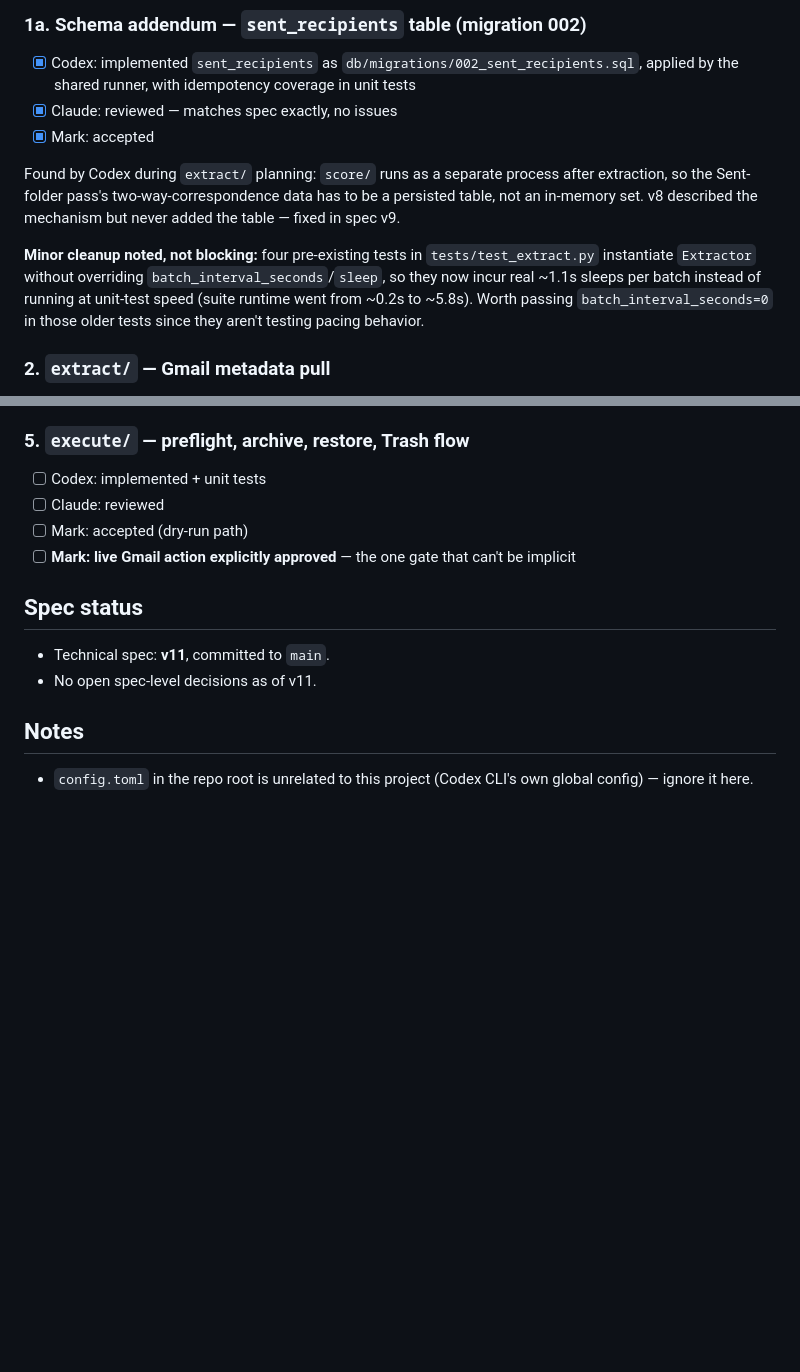
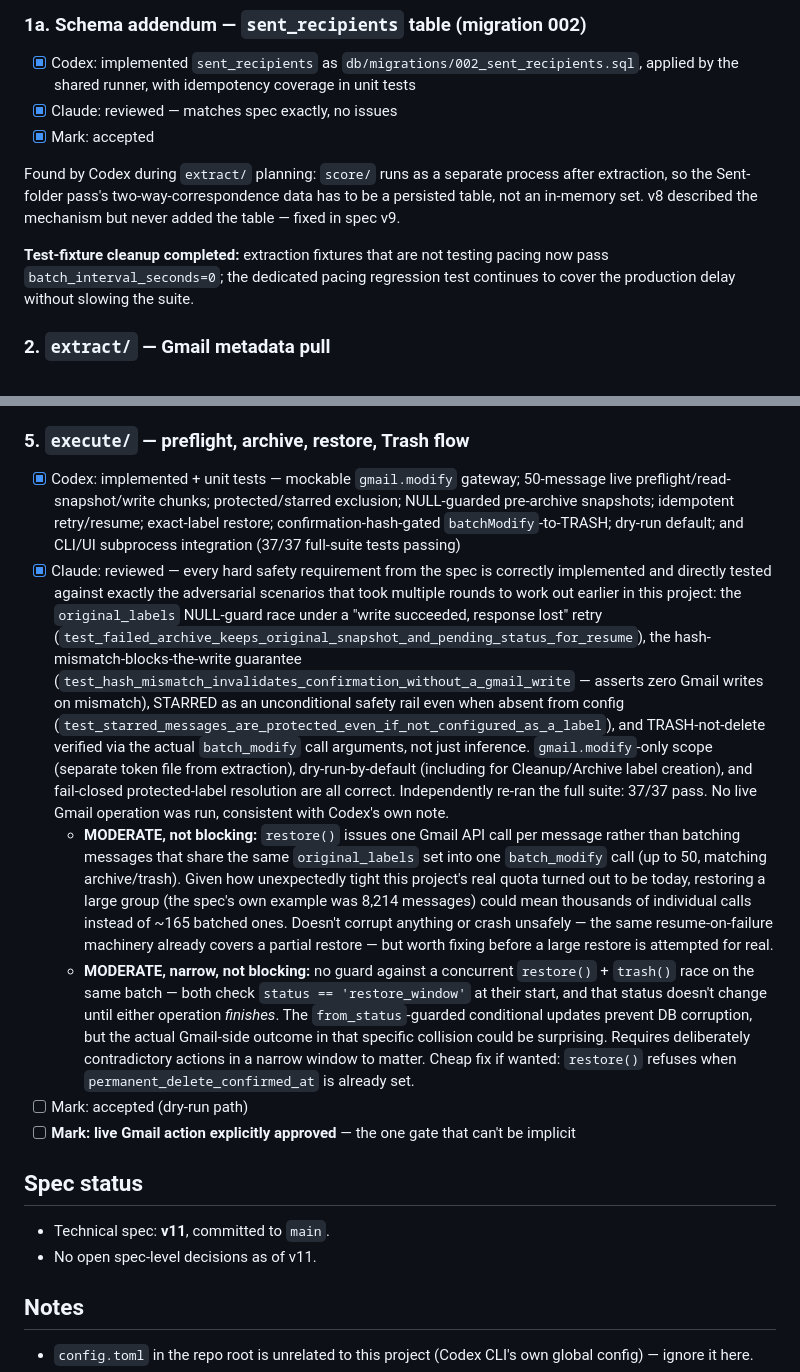
Before and after one commit to mslucido-lab/GmailCleanup, a Markdown page: CHECKLIST.md, 2 parts joined by grey strips. GitHub-like rendering; blank space fills up the shorter version.

Commit message:
Checklist: execute/ (Gate 5) reviewed -- every hard safety requirement met
Reviewed the full Gate 5 submission line by line against the spec's
safety requirements. Every one is correctly implemented and directly
tested: the original_labels NULL-guard race under a "write succeeded,
response lost" retry, the hash-mismatch-blocks-the-write guarantee
(verified via zero Gmail writes on mismatch, not just a raised
exception), STARRED as an unconditional safety rail even when absent
from config, and TRASH-not-delete verified via the actual
batch_modify call arguments. gmail.modify-only scope with a separate
token file from extraction, dry-run-by-default including for label
creation, and fail-closed protected-label resolution are all correct.
Independently re-ran the full suite: 37/37 pass. No live Gmail
operation was run.

Two moderate, non-blocking findings for follow-up: restore() calls
Gmail once per message instead of batching by shared original-label
set (a real practical concern given today's tight-quota discoveries,
but not unsafe -- the existing resume machinery already covers a
partial restore); and a narrow, not-DB-corrupting race between
concurrent restore/trash invocations on the same batch, with a cheap
suggested fix (restore refuses once permanent_delete_confirmed_at is
set).

Still open: Mark's dry-run acceptance and, separately, Mark's
explicit approval before any live Gmail action ever runs -- the one
gate that can't be automated.

Co-Authored-By: Claude Sonnet 5 <noreply@anthropic.com>

```diff
--- a/CHECKLIST.md
+++ b/CHECKLIST.md
@@ -18,7 +18,7 @@ Update this file as part of closing each gate — whoever closes a box edits thi
 
 Found by Codex during `extract/` planning: `score/` runs as a separate process after extraction, so the Sent-folder pass's two-way-correspondence data has to be a persisted table, not an in-memory set. v8 described the mechanism but never added the table — fixed in spec v9.
 
-**Minor cleanup noted, not blocking:** four pre-existing tests in `tests/test_extract.py` instantiate `Extractor` without overriding `batch_interval_seconds`/`sleep`, so they now incur real ~1.1s sleeps per batch instead of running at unit-test speed (suite runtime went from ~0.2s to ~5.8s). Worth passing `batch_interval_seconds=0` in those older tests since they aren't testing pacing behavior.
+**Test-fixture cleanup completed:** extraction fixtures that are not testing pacing now pass `batch_interval_seconds=0`; the dedicated pacing regression test continues to cover the production delay without slowing the suite.
 
 ### 2. `extract/` — Gmail metadata pull
 - [x] Codex: applied v10 and re-submitted — metadata-only extraction, migration 003, malformed-sender skip/logging, scoped Retry-After-aware retries, and fixture tests (10/10 passing)
@@ -81,8 +81,10 @@ Stage 1 precedence, the category/brand independence logic, approved-group immuta
 - `GmailAPICreds.txt` (a plaintext copy of the OAuth client secret) — recommended deletion; it's at least now correctly gitignored after a rename.
 
 ### 5. `execute/` — preflight, archive, restore, Trash flow
-- [ ] Codex: implemented + unit tests
-- [ ] Claude: reviewed
+- [x] Codex: implemented + unit tests — mockable `gmail.modify` gateway; 50-message live preflight/read-snapshot/write chunks; protected/starred exclusion; NULL-guarded pre-archive snapshots; idempotent retry/resume; exact-label restore; confirmation-hash-gated `batchModify`-to-TRASH; dry-run default; and CLI/UI subprocess integration (37/37 full-suite tests passing)
+- [x] Claude: reviewed — every hard safety requirement from the spec is correctly implemented and directly tested against exactly the adversarial scenarios that took multiple rounds to work out earlier in this project: the `original_labels` NULL-guard race under a "write succeeded, response lost" retry (`test_failed_archive_keeps_original_snapshot_and_pending_status_for_resume`), the hash-mismatch-blocks-the-write guarantee (`test_hash_mismatch_invalidates_confirmation_without_a_gmail_write` — asserts zero Gmail writes on mismatch), STARRED as an unconditional safety rail even when absent from config (`test_starred_messages_are_protected_even_if_not_configured_as_a_label`), and TRASH-not-delete verified via the actual `batch_modify` call arguments, not just inference. `gmail.modify`-only scope (separate token file from extraction), dry-run-by-default (including for Cleanup/Archive label creation), and fail-closed protected-label resolution are all correct. Independently re-ran the full suite: 37/37 pass. No live Gmail operation was run, consistent with Codex's own note.
+  - **MODERATE, not blocking:** `restore()` issues one Gmail API call per message rather than batching messages that share the same `original_labels` set into one `batch_modify` call (up to 50, matching archive/trash). Given how unexpectedly tight this project's real quota turned out to be today, restoring a large group (the spec's own example was 8,214 messages) could mean thousands of individual calls instead of ~165 batched ones. Doesn't corrupt anything or crash unsafely — the same resume-on-failure machinery already covers a partial restore — but worth fixing before a large restore is attempted for real.
+  - **MODERATE, narrow, not blocking:** no guard against a concurrent `restore()` + `trash()` race on the same batch — both check `status == 'restore_window'` at their start, and that status doesn't change until either operation *finishes*. The `from_status`-guarded conditional updates prevent DB corruption, but the actual Gmail-side outcome in that specific collision could be surprising. Requires deliberately contradictory actions in a narrow window to matter. Cheap fix if wanted: `restore()` refuses when `permanent_delete_confirmed_at` is already set.
 - [ ] Mark: accepted (dry-run path)
 - [ ] **Mark: live Gmail action explicitly approved** — the one gate that can't be implicit
 
```
